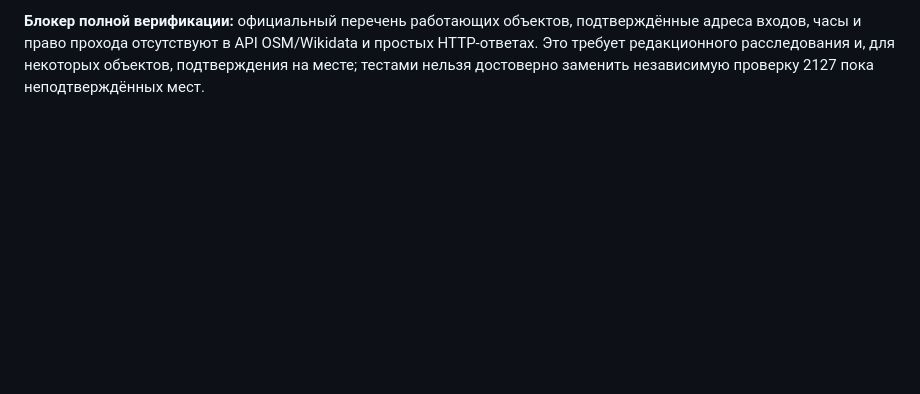
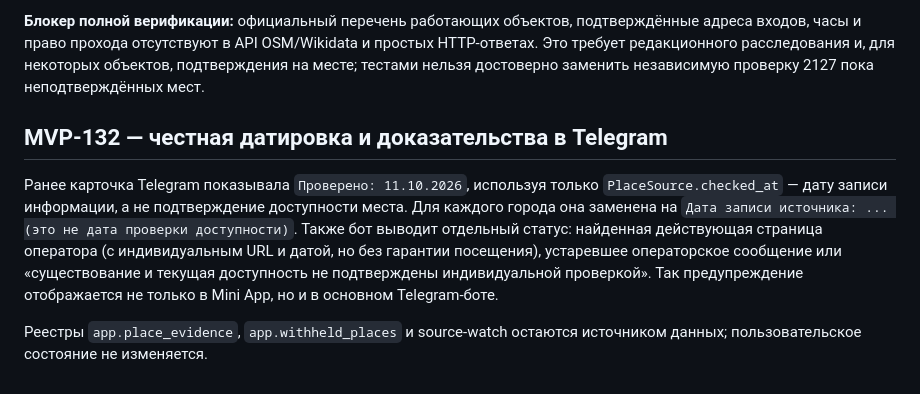
Before and after one commit to KornutaKM/placespermbot, a Markdown page: docs/place-freshness-audit.md, the part around the change. GitHub-like rendering; blank space fills up the shorter version.

Commit message:
MVP-132: document per-attraction evidence and honest source dates in Telegram

```diff
--- a/docs/place-freshness-audit.md
+++ b/docs/place-freshness-audit.md
@@ -103,3 +103,10 @@ python -m app.place_review_queue --scan place-source-scan.json --output place-re
 Для сравнения с предыдущим запуском поддерживается `--previous previous-place-source-scan.json`, чтобы выделить изменившиеся сигналы. При пропущенных карточках/провисших ссылках/неизвестных типах сигналов очередь **завершает работу ошибкой**, а не умалчивает неполноту. GitHub Actions показывает первые 30 рисков и сводку по 104 городам, а полный JSON содержит все случаи и затронутые маршруты.
 
 **Блокер полной верификации:** официальный перечень работающих объектов, подтверждённые адреса входов, часы и право прохода отсутствуют в API OSM/Wikidata и простых HTTP-ответах. Это требует редакционного расследования и, для некоторых объектов, подтверждения на месте; тестами нельзя достоверно заменить независимую проверку 2127 пока неподтверждённых мест.
+
+
+## MVP-132 — честная датировка и доказательства в Telegram
+
+Ранее карточка Telegram показывала `Проверено: 11.10.2026`, используя только `PlaceSource.checked_at` — дату записи информации, а не подтверждение доступности места. Для каждого города она заменена на `Дата записи источника: ... (это не дата проверки доступности)`. Также бот выводит отдельный статус: найденная действующая страница оператора (с индивидуальным URL и датой, но без гарантии посещения), устаревшее операторское сообщение или «существование и текущая доступность не подтверждены индивидуальной проверкой». Так предупреждение отображается не только в Mini App, но и в основном Telegram-боте.
+
+Реестры `app.place_evidence`, `app.withheld_places` и source-watch остаются источником данных; пользовательское состояние не изменяется.
```
